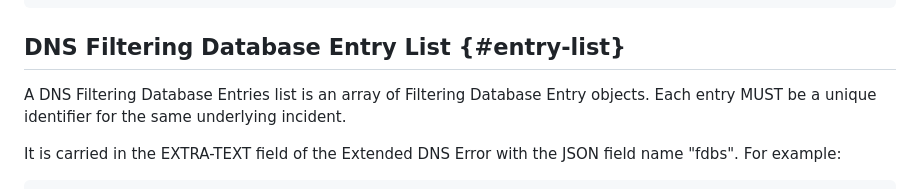
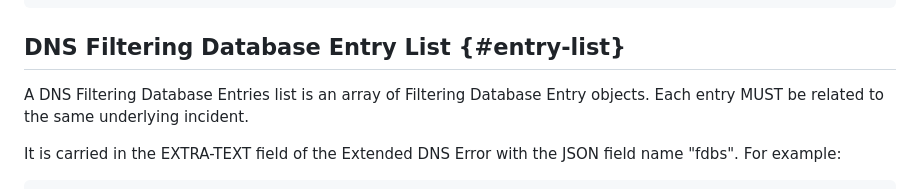
Before and after one commit to mnot/public-resolver-errors, a Markdown page: draft-nottingham-public-resolver-errors.md, the part around the change. Rendered like a GitHub page.

Commit message:
identifier for -> related to

```diff
--- a/draft-nottingham-public-resolver-errors.md
+++ b/draft-nottingham-public-resolver-errors.md
@@ -119,7 +119,7 @@ An object containing both a Filtering Database ID and a Filtering Incident ID is
 
 ## DNS Filtering Database Entry List {#entry-list}
 
-A DNS Filtering Database Entries list is an array of Filtering Database Entry objects. Each entry MUST be a unique identifier for the same underlying incident.
+A DNS Filtering Database Entries list is an array of Filtering Database Entry objects. Each entry MUST be related to the same underlying incident.
 
 It is carried in the EXTRA-TEXT field of the Extended DNS Error with the JSON field name "fdbs". For example:
 
```
